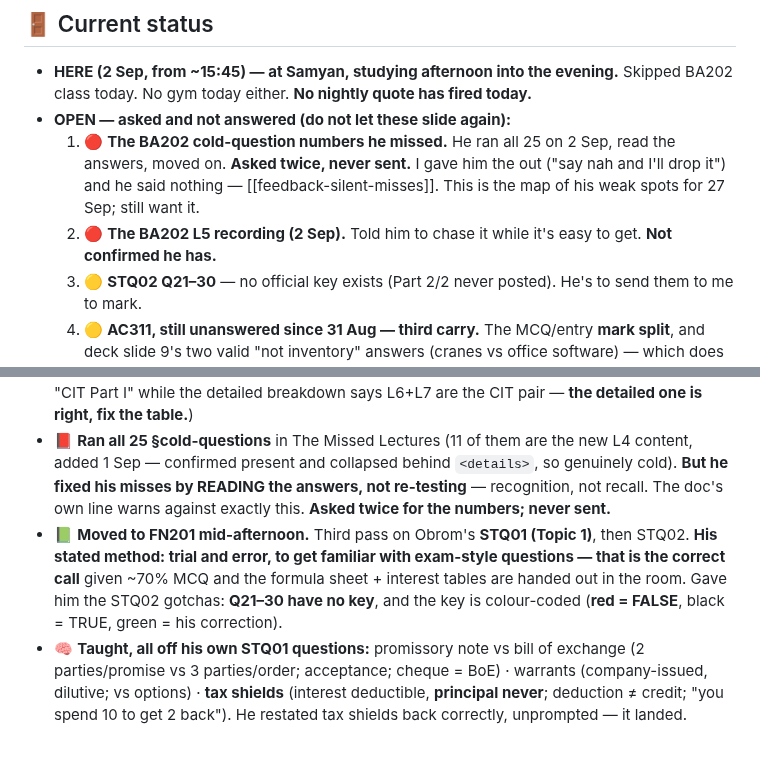
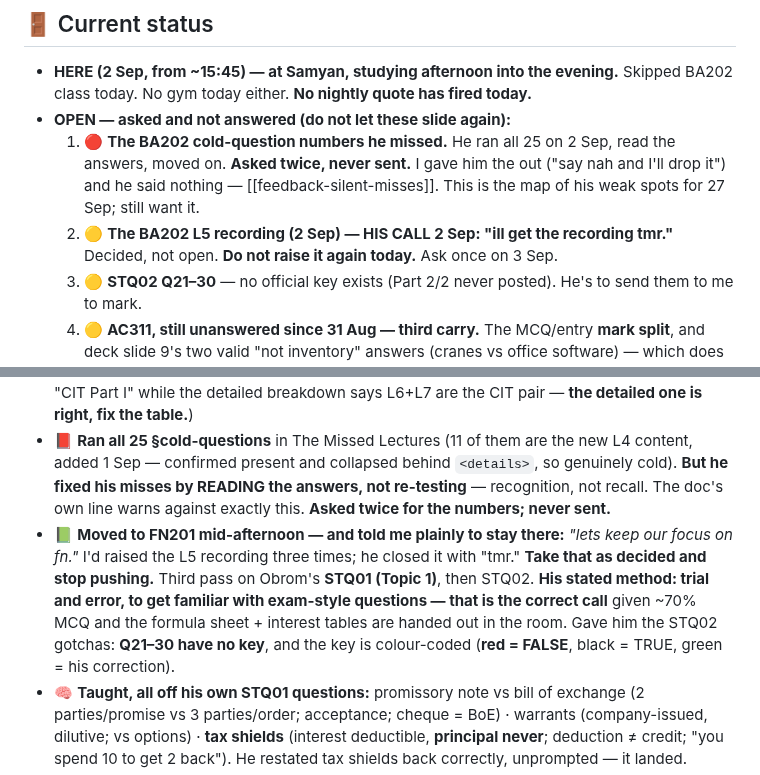
Before and after one commit to kornkritrse-byte/crow-config, a Markdown page: memory/sitrep.md, 2 parts joined by grey strips. Rendered like a GitHub page; blank space fills up the shorter version.

Commit message:
sync 2026-09-02 20:25

```diff
--- a/memory/sitrep.md
+++ b/memory/sitrep.md
@@ -29,7 +29,7 @@ metadata:
 - **HERE (2 Sep, from ~15:45) — at Samyan, studying afternoon into the evening.** Skipped BA202 class today. No gym today either. **No nightly quote has fired today.**
 - **OPEN — asked and not answered (do not let these slide again):**
   1. 🔴 **The BA202 cold-question numbers he missed.** He ran all 25 on 2 Sep, read the answers, moved on. **Asked twice, never sent.** I gave him the out ("say nah and I'll drop it") and he said nothing — [[feedback-silent-misses]]. This is the map of his weak spots for 27 Sep; still want it.
-  2. 🔴 **The BA202 L5 recording (2 Sep).** Told him to chase it while it's easy to get. **Not confirmed he has.**
+  2. 🟡 **The BA202 L5 recording (2 Sep) — HIS CALL 2 Sep: "ill get the recording tmr."** Decided, not open. **Do not raise it again today.** Ask once on 3 Sep.
   3. 🟡 **STQ02 Q21–30** — no official key exists (Part 2/2 never posted). He's to send them to me to mark.
   4. 🟡 **AC311, still unanswered since 31 Aug — third carry.** The MCQ/entry **mark split**, and deck slide 9's two valid "not inventory" answers (cranes vs office software) — which does Ajarn Pailin hold? Ask when we're next in AC311.
 - ⚠️ **FITNESS: both programmed gym days missed this week** — Mon 31 Aug and Wed 2 Sep. That's the second miss I said I'd watch for. Saturday's long run is now the whole week's training. Race is externally dated (13 Dec) so this does not self-correct.
@@ -40,7 +40,7 @@ metadata:
 - 🏀 **Won Monday's basketball match.** Back at Samyan 2 Sep, studying afternoon → evening. **Gym skipped** — both programmed gym days gone this week (Mon 31 Aug + Wed 2 Sep).
 - ⛔ **Skipped BA202 L5 (Wed 2 Sep, class 9–16) — third BA202 class not attended.** L5 is the back half of PIT: deduction, allowance, progressive rate table, the two calculation methods, WHT, dividend tax credit, procedure. **Every number in a PIT computation comes out of it.** Told him to chase the recording; unconfirmed. (Note: my own [[project-midterms]] table calls L5 "CIT Part I" while the detailed breakdown says L6+L7 are the CIT pair — **the detailed one is right, fix the table.**)
 - 📕 **Ran all 25 §cold-questions** in The Missed Lectures (11 of them are the new L4 content, added 1 Sep — confirmed present and collapsed behind `<details>`, so genuinely cold). **But he fixed his misses by READING the answers, not re-testing** — recognition, not recall. The doc's own line warns against exactly this. **Asked twice for the numbers; never sent.**
-- 📗 **Moved to FN201 mid-afternoon.** Third pass on Obrom's **STQ01 (Topic 1)**, then STQ02. **His stated method: trial and error, to get familiar with exam-style questions — that is the correct call** given ~70% MCQ and the formula sheet + interest tables are handed out in the room. Gave him the STQ02 gotchas: **Q21–30 have no key**, and the key is colour-coded (**red = FALSE**, black = TRUE, green = his correction).
+- 📗 **Moved to FN201 mid-afternoon — and told me plainly to stay there:** *"lets keep our focus on fn."* I'd raised the L5 recording three times; he closed it with "tmr." **Take that as decided and stop pushing.** Third pass on Obrom's **STQ01 (Topic 1)**, then STQ02. **His stated method: trial and error, to get familiar with exam-style questions — that is the correct call** given ~70% MCQ and the formula sheet + interest tables are handed out in the room. Gave him the STQ02 gotchas: **Q21–30 have no key**, and the key is colour-coded (**red = FALSE**, black = TRUE, green = his correction).
 - 🧠 **Taught, all off his own STQ01 questions:** promissory note vs bill of exchange (2 parties/promise vs 3 parties/order; acceptance; cheque = BoE) · warrants (company-issued, dilutive; vs options) · **tax shields** (interest deductible, **principal never**; deduction ≠ credit; "you spend 10 to get 2 back"). He restated tax shields back correctly, unprompted — it landed.
 - ⚠️ **Two of my own misses.** (1) I called his instrument-vocabulary questions "drift" off the ratios target — **wrong, they came straight out of STQ01.** Withdrawn. Don't accuse before asking. (2) **"can you dumb it down" fired a 4TH time** (on tax shields). My "simple" version still carried four ideas. **The rule is FEWER IDEAS PER ANSWER, not simpler words** — one idea, tiny round numbers, an everyday analogy, then stop.
 
```
